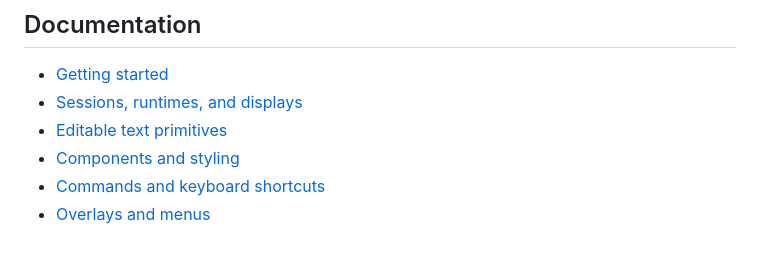
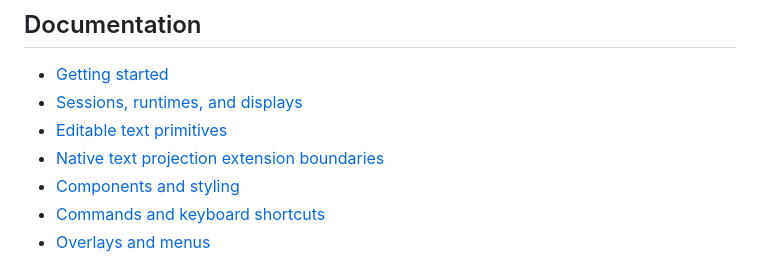
Before and after one commit to elixir-crab/gpui, a Markdown page: README.md, the part around the change. GitHub-like rendering.

Commit message:
Document native text projection boundaries

```diff
--- a/README.md
+++ b/README.md
@@ -76,6 +76,7 @@ native prerequisites, supervision, controlled components, and event handling.
 - [Getting started](guides/introduction/getting-started.md)
 - [Sessions, runtimes, and displays](guides/architecture/sessions-and-displays.md)
 - [Editable text primitives](guides/architecture/editable-text-primitives.md)
+- [Native text projection extension boundaries](guides/architecture/native-text-projection-boundaries.md)
 - [Components and styling](guides/ui/components-and-styling.md)
 - [Commands and keyboard shortcuts](guides/ui/commands-and-shortcuts.md)
 - [Overlays and menus](guides/ui/overlays-and-menus.md)
```
Also changed, not shown: guides/architecture/editable-text-primitives.md (+5 -0 lines), guides/architecture/native-text-projection-boundaries.md (added, +142 -0 lines).
